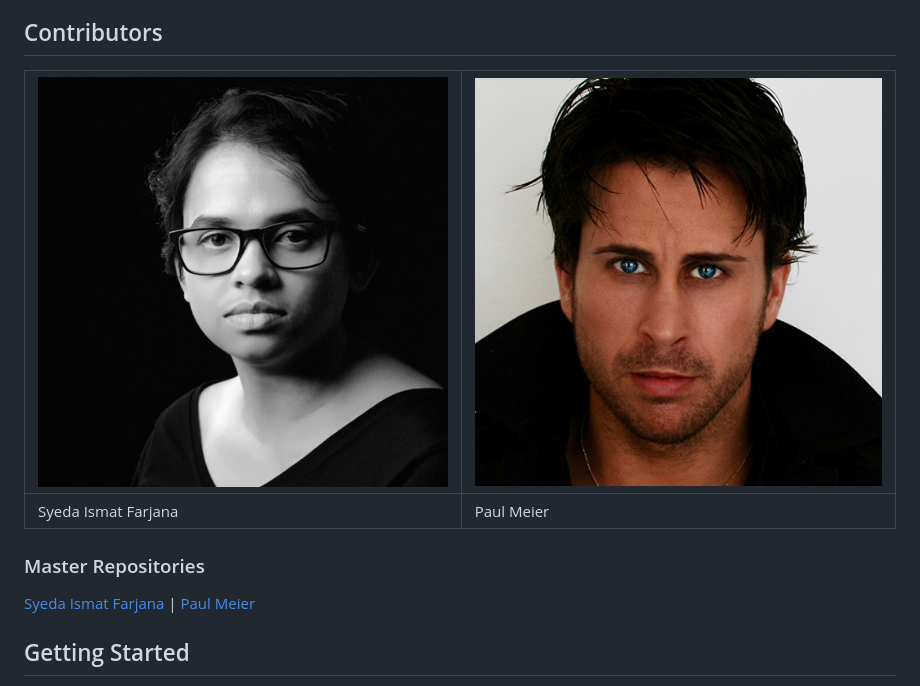
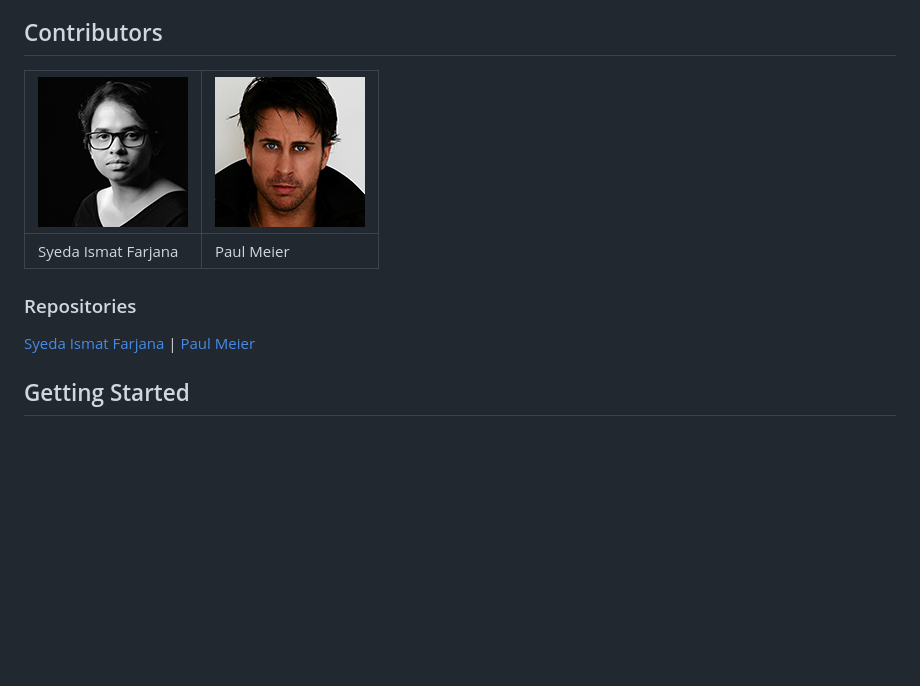
Before and after one commit to paulanthonymeier/pair-programmer, a Markdown page: README.md, the part around the change printed below. Drawn GitHub-style; pictures changed too: assets/paul-meier-100px.jpg (deleted), assets/paul-meier-150px.jpg (added), assets/syeda-ismat-farjana-100px.jpg (deleted); blank space fills up the shorter version.

Commit message:
updated readme file and assets images

```diff
--- a/README.md
+++ b/README.md
@@ -3,12 +3,12 @@ A vanilla javascript app that randomly partners people together for pair program
 
 
 ## Contributors
-|[![Syeda Ismat Farjana](/assets/syeda-ismat-farjana-100px.jpg)](https://github.com/ismatfarjana/) | [![Paul Meier](/assets/paul-meier-100px.jpg)](https://github.com/paulanthonymeier/) |
+|[![Syeda Ismat Farjana](/assets/syeda-ismat-farjana-150px.jpg)](https://github.com/ismatfarjana/) | [![Paul Meier](/assets/paul-meier-150px.jpg)](https://github.com/paulanthonymeier/) |
 |-----------|-----------|
 | Syeda Ismat Farjana | Paul Meier |
 
 
-### Master Repositories
+### Repositories
 [Syeda Ismat Farjana](https://github.com/ismatfarjana/pair-programmer/) | [Paul Meier](https://github.com/paulanthonymeier/pair-programmer/)
 
 
```
Also changed, not shown: other parts of README.md (+1 -1 lines).
